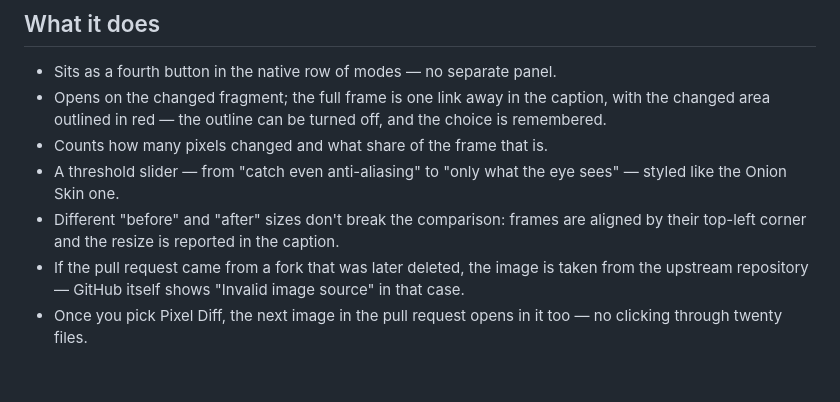
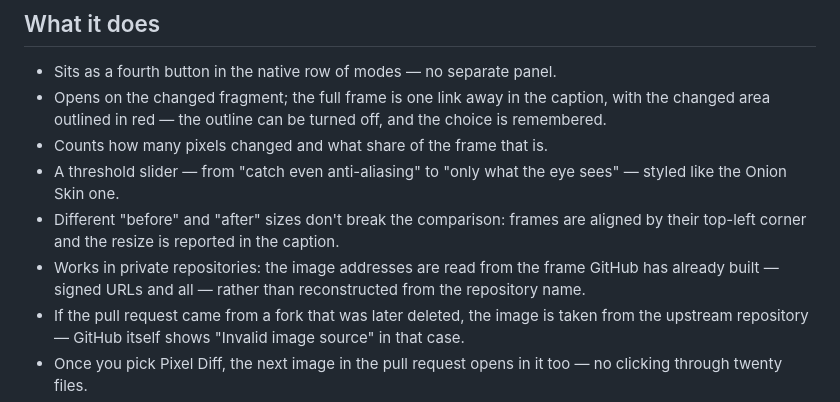
Before and after one commit to Nemo-Illusionist/gh-pixel-diff, a Markdown page: README.md, the part around the change. Rendered like a GitHub page; blank space fills up the shorter version.

```diff
--- a/README.md
+++ b/README.md
@@ -24,6 +24,9 @@ fragment where the difference lives.
   sees" — styled like the Onion Skin one.
 - Different "before" and "after" sizes don't break the comparison: frames are
   aligned by their top-left corner and the resize is reported in the caption.
+- Works in private repositories: the image addresses are read from the frame
+  GitHub has already built — signed URLs and all — rather than reconstructed
+  from the repository name.
 - If the pull request came from a fork that was later deleted, the image is
   taken from the upstream repository — GitHub itself shows "Invalid image
   source" in that case.
```
Also changed, not shown: README.ru.md (+3 -0 lines).
